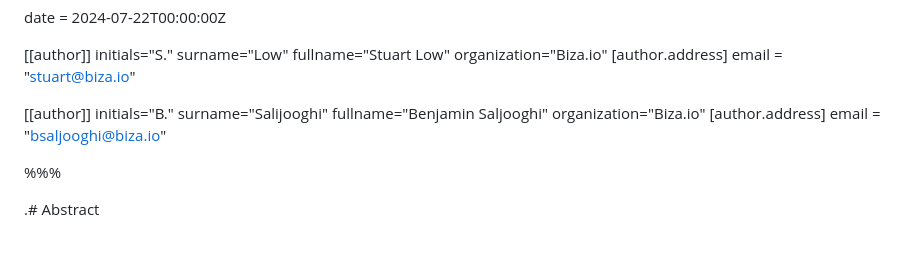
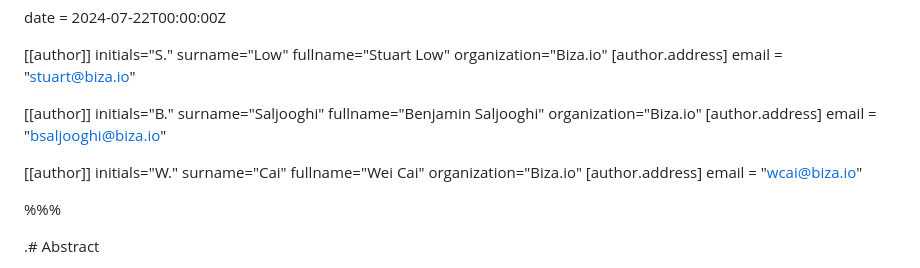
Before and after one commit to datarightplus/datarightplus-banking-bulk-transactions-v1, a Markdown page: draft-authors-datarightplus-banking-bulk-transactions-v1.md, the part around the change. GitHub-like rendering; blank space fills up the shorter version.

Commit message:
Add Cai and fix spelling

```diff
--- a/draft-authors-datarightplus-banking-bulk-transactions-v1.md
+++ b/draft-authors-datarightplus-banking-bulk-transactions-v1.md
@@ -22,11 +22,19 @@ organization="Biza.io"
 
 [[author]]
 initials="B."
-surname="Salijooghi"
+surname="Saljooghi"
 fullname="Benjamin Saljooghi"
 organization="Biza.io"
   [author.address]
   email = "bsaljooghi@biza.io"
+
+[[author]]
+initials="W."
+surname="Cai"
+fullname="Wei Cai"
+organization="Biza.io"
+  [author.address]
+  email = "wcai@biza.io"
 
 %%%
 
```
